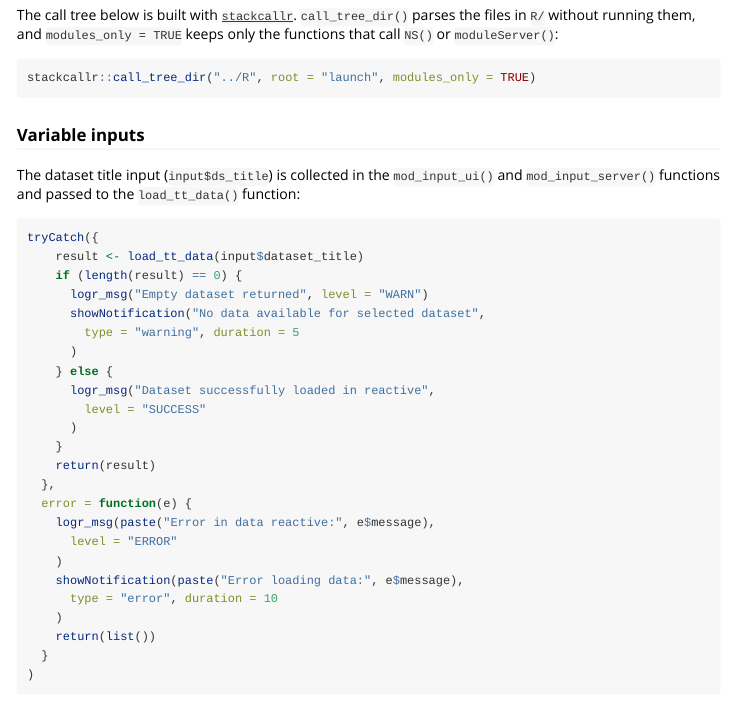
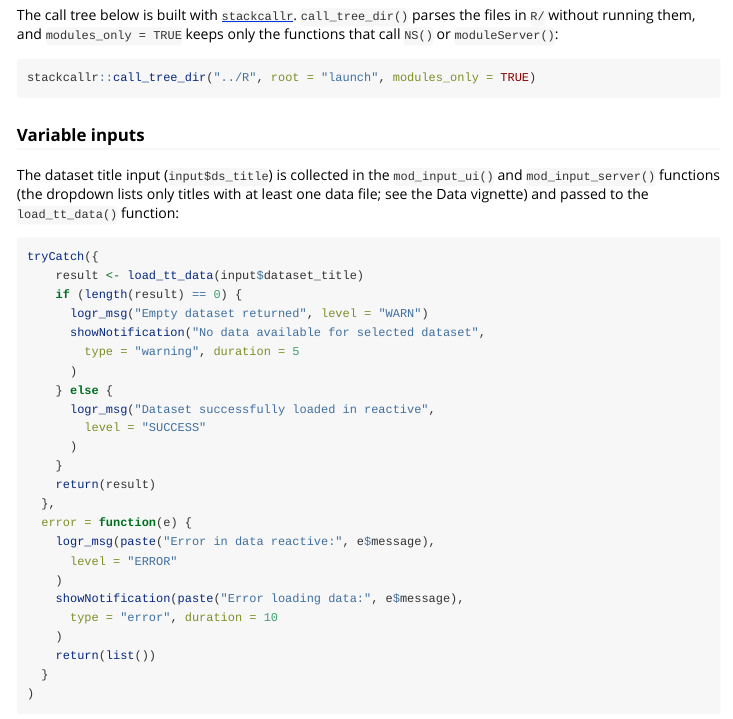
Before and after one commit to mjfrigaard/ttdviewer, an R Markdown document (vignettes/app.Rmd): the page in a window 1100 px wide, from 240 px down. Rendered offline with R 4.5, knitr and Pandoc, with nearby package versions.

Commit message:
docs: note titles filter in app vignette

````diff
--- a/vignettes/app.Rmd
+++ b/vignettes/app.Rmd
@@ -42,7 +42,7 @@ stackcallr::call_tree_dir("../R", root = "launch", modules_only = TRUE)
 
 ### Variable inputs
 
-The dataset title input (`input$ds_title`) is collected in the `mod_input_ui()` and `mod_input_server()` functions and passed to the `load_tt_data()` function:
+The dataset title input (`input$ds_title`) is collected in the `mod_input_ui()` and `mod_input_server()` functions (the dropdown lists only titles with at least one data file; see the Data vignette) and passed to the `load_tt_data()` function:
 
 ```{r}
 #| eval: false
````
